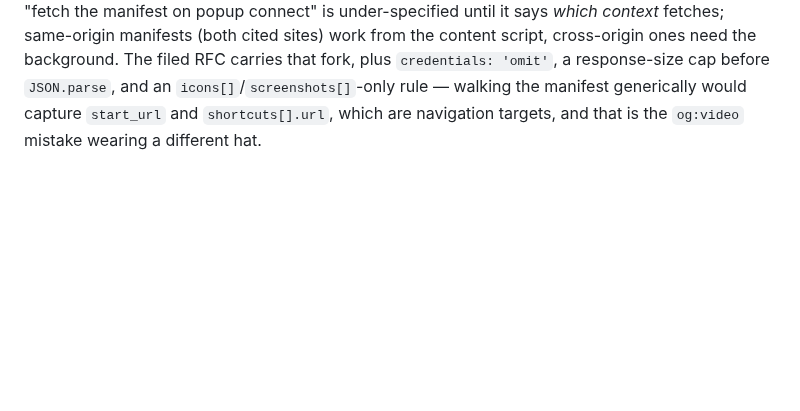
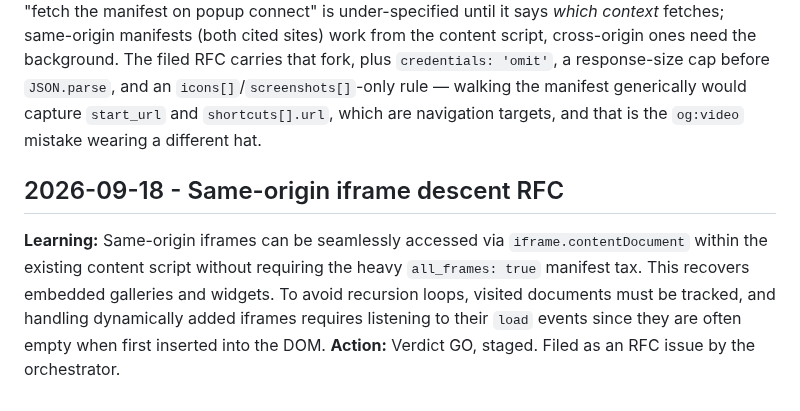
Before and after one commit to maximebories/imgsnag, a Markdown page: .jules/prospector.md, the part around the change. Rendered like a GitHub page; blank space fills up the shorter version.

Commit message:
docs(prospector): Log same-origin iframe extraction RFC
- Appended learning to .jules/prospector.md regarding the feasibility of extracting media from same-origin iframes without the all_frames: true tax.
- The orchestrated RFC issue is requested.

Co-authored-by: maximebories <30550722+maximebories@users.noreply.github.com>

```diff
--- a/.jules/prospector.md
+++ b/.jules/prospector.md
@@ -58,3 +58,6 @@
 **Learning:** Web App Manifests (`<link rel="manifest">`) declare high-quality OS-level assets (like 512x512 app icons and splash screenshots) that never appear in the DOM. Because extracting them requires a network fetch, this channel clears the ambient-cost hurdle only if it is strictly on-demand (e.g., triggered on popup connect, similar to inline SVG). The manifest format explicitly groups these assets under `icons` and `screenshots`, offering structurally guaranteed high-value yields.
 **Action:** Verdict GO, staged. Filed by the orchestrator as RFC #273. Always verify that remote fetches triggered by the extension use safe protocols and handle CORS/JSON-parse failures gracefully.
 **Orchestrator note — the date is right and the number was left blank; both corrections from the last two entries stuck.** One thing the entry under-reads: "requires a network fetch" is treated as a *cost* problem, and it is also a *placement* problem. Since Chrome 73 a cross-origin `fetch` from a content script is subject to CORS and is **not** covered by the extension's host permissions — the background service worker holds `<all_urls>`, the content script does not. So "fetch the manifest on popup connect" is under-specified until it says *which context* fetches; same-origin manifests (both cited sites) work from the content script, cross-origin ones need the background. The filed RFC carries that fork, plus `credentials: 'omit'`, a response-size cap before `JSON.parse`, and an `icons[]`/`screenshots[]`-only rule — walking the manifest generically would capture `start_url` and `shortcuts[].url`, which are navigation targets, and that is the `og:video` mistake wearing a different hat.
+## 2026-09-18 - Same-origin iframe descent RFC
+**Learning:** Same-origin iframes can be seamlessly accessed via `iframe.contentDocument` within the existing content script without requiring the heavy `all_frames: true` manifest tax. This recovers embedded galleries and widgets. To avoid recursion loops, visited documents must be tracked, and handling dynamically added iframes requires listening to their `load` events since they are often empty when first inserted into the DOM.
+**Action:** Verdict GO, staged. Filed as an RFC issue by the orchestrator.
```
